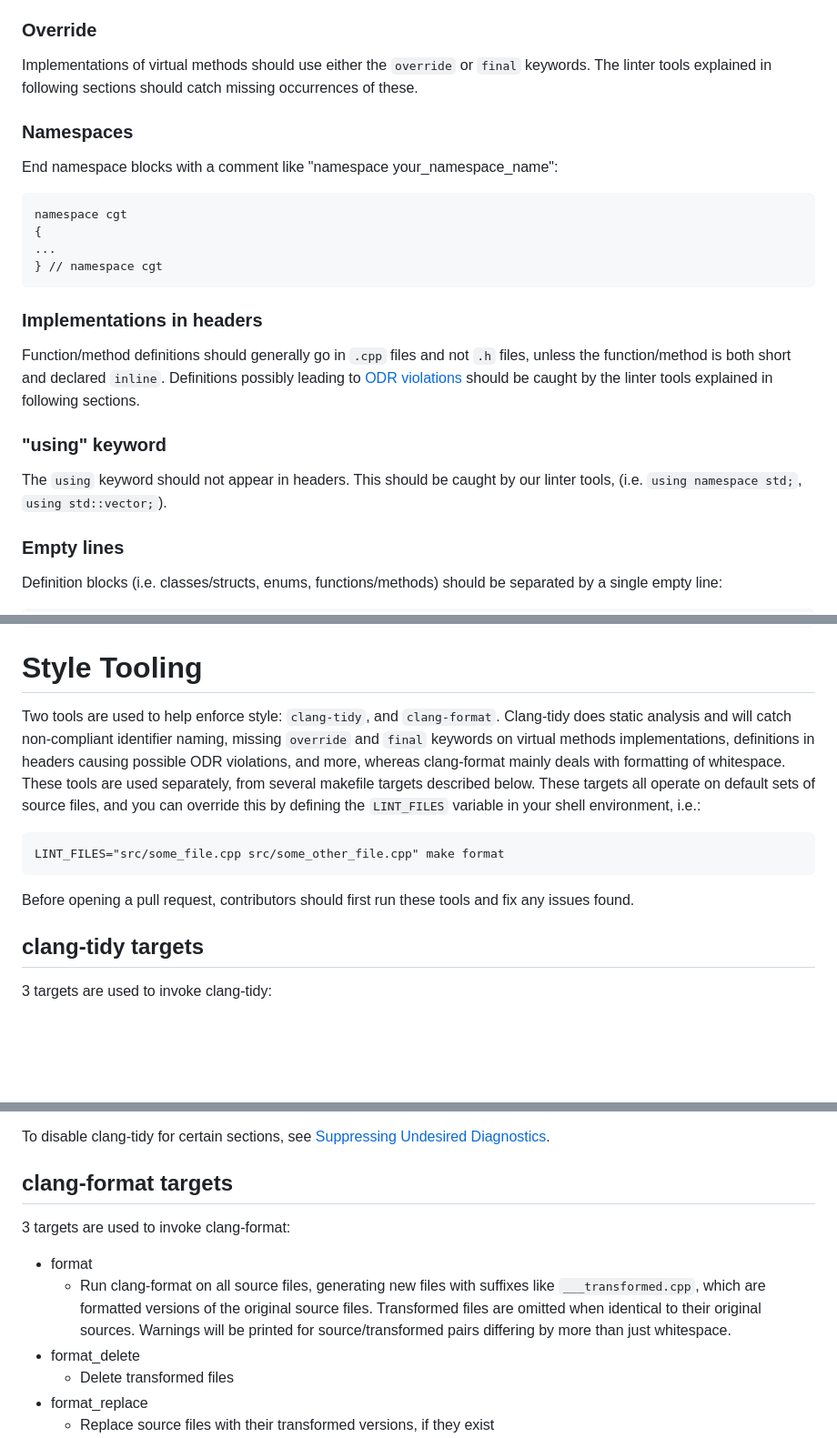
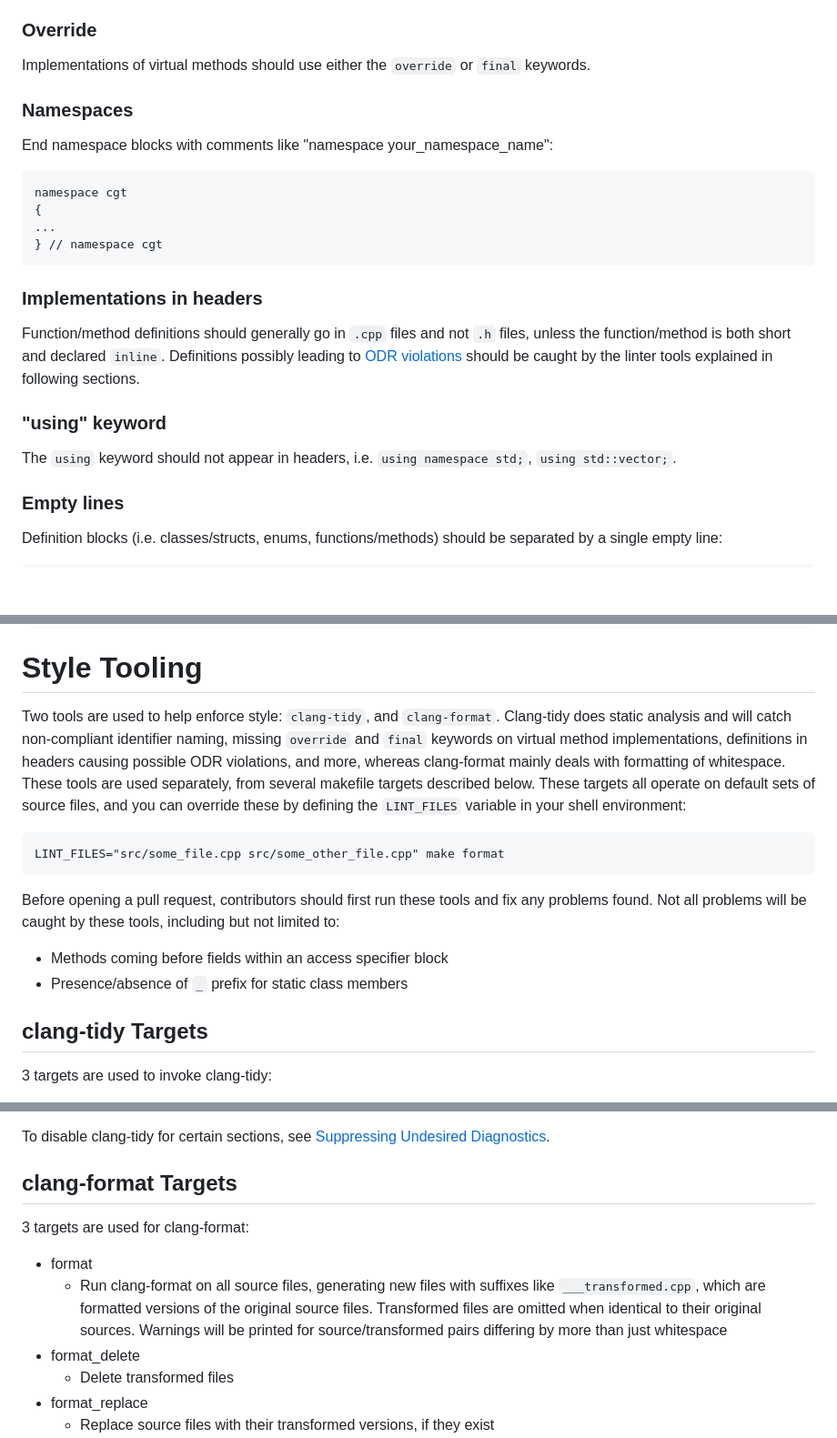
Before and after one commit to ualberta-mueller-group/MCGS, a Markdown page: docs/style.md, 3 parts joined by grey strips. Shown at 91% size. GitHub-like rendering; blank space fills up the shorter version.

````diff
--- a/docs/style.md
+++ b/docs/style.md
@@ -100,10 +103,10 @@ Additionally:
 - Access specifiers aren't indented past the opening/closing brace level
 
 ### Override
-Implementations of virtual methods should use either the `override` or `final` keywords. The linter tools explained in following sections should catch missing occurrences of these.
+Implementations of virtual methods should use either the `override` or `final` keywords.
 
 ### Namespaces
-End namespace blocks with a comment like "namespace your_namespace_name":
+End namespace blocks with comments like "namespace your_namespace_name":
 ```
 namespace cgt
 {
@@ -115,7 +118,7 @@ namespace cgt
 Function/method definitions should generally go in `.cpp` files and not `.h` files, unless the function/method is both short and declared `inline`. Definitions possibly leading to [ODR violations](https://en.cppreference.com/w/cpp/language/definition) should be caught by the linter tools explained in following sections.
 
 ### "using" keyword
-The `using` keyword should not appear in headers. This should be caught by our linter tools, (i.e. `using namespace std;`, `using std::vector;`).
+The `using` keyword should not appear in headers, i.e. `using namespace std;`, `using std::vector;`.
 
 ### Empty lines
 Definition blocks (i.e. classes/structs, enums, functions/methods) should be separated by a single empty line:
@@ -174,14 +176,17 @@ float x = (float) 5;
 ```
 
 # Style Tooling
-Two tools are used to help enforce style: `clang-tidy`, and `clang-format`. Clang-tidy does static analysis and will catch non-compliant identifier naming, missing `override` and `final` keywords on virtual methods implementations, definitions in headers causing possible ODR violations, and more, whereas clang-format mainly deals with formatting of whitespace. These tools are used separately, from several makefile targets described below. These targets all operate on default sets of source files, and you can override this by defining the `LINT_FILES` variable in your shell environment, i.e.:
+Two tools are used to help enforce style: `clang-tidy`, and `clang-format`. Clang-tidy does static analysis and will catch non-compliant identifier naming, missing `override` and `final` keywords on virtual method implementations, definitions in headers causing possible ODR violations, and more, whereas clang-format mainly deals with formatting of whitespace. These tools are used separately, from several makefile targets described below. These targets all operate on default sets of source files, and you can override these by defining the `LINT_FILES` variable in your shell environment:
 ```
 LINT_FILES="src/some_file.cpp src/some_other_file.cpp" make format
 ```
 
-Before opening a pull request, contributors should first run these tools and fix any issues found.
+Before opening a pull request, contributors should first run these tools and fix any problems found. Not all problems will be caught by these tools, including but not limited to:
+- Methods coming before fields within an access specifier block
+- Presence/absence of `_` prefix for static class members
 
-## clang-tidy targets
+
+## clang-tidy Targets
 3 targets are used to invoke clang-tidy:
 
 - tidy
@@ -195,11 +200,11 @@ The result will be printed to the screen, and also saved in `tidy_result.txt`. M
 
 To disable clang-tidy for certain sections, see [Suppressing Undesired Diagnostics](https://clang.llvm.org/extra/clang-tidy/#suppressing-undesired-diagnostics).
 
-## clang-format targets
-3 targets are used to invoke clang-format:
+## clang-format Targets
+3 targets are used for clang-format:
 
 - format
-    - Run clang-format on all source files, generating new files with suffixes like `___transformed.cpp`, which are formatted versions of the original source files. Transformed files are omitted when identical to their original sources. Warnings will be printed for source/transformed pairs differing by more than just whitespace.
+    - Run clang-format on all source files, generating new files with suffixes like `___transformed.cpp`, which are formatted versions of the original source files. Transformed files are omitted when identical to their original sources. Warnings will be printed for source/transformed pairs differing by more than just whitespace
 - format_delete
     - Delete transformed files
 - format_replace
````
Also changed, not shown: other parts of docs/style.md (+42 -17 lines).
